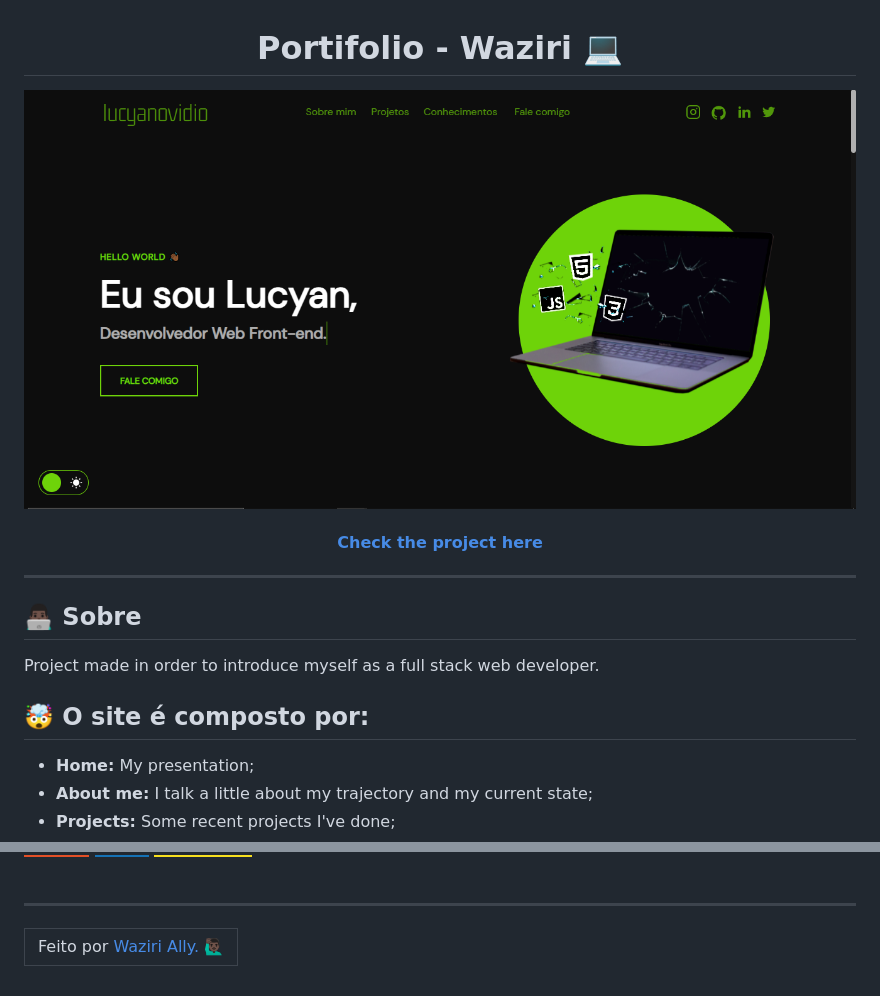
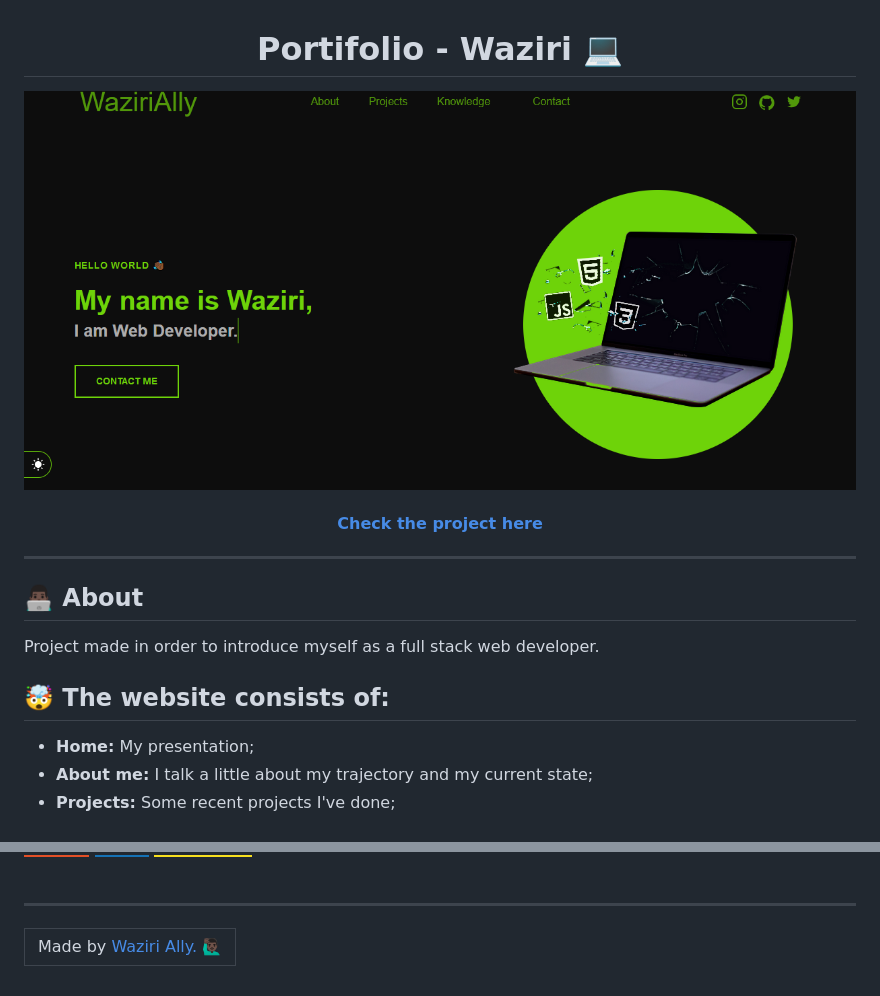
Before and after one commit to WAZIRI123/waziri-personal-website, a Markdown page: README.md, 2 parts joined by grey strips. Rendered like a GitHub page; pictures changed too: assets/images/projects/portifolio.png; badges without logos.

```diff
--- a/README.md
+++ b/README.md
@@ -6,11 +6,11 @@
 
 ---
 
-## 👨🏿‍💻 Sobre
+## 👨🏿‍💻 About
 
 Project made in order to introduce myself as a full stack  web developer.
 
-## 🤯 O site é composto por:
+## 🤯 The website consists of:
 
 - **Home:** My presentation;
 - **About me:** I talk a little about my trajectory and my current state;
@@ -35,7 +35,7 @@ O site **still in development**,because I'm constantly learning. But so far I ha
 <table>
   <tr>
     <td>
-      Feito por <a href="https://github.com/WAZIRI123">Waziri Ally.</a> 🙋🏿‍♂️
+      Made by <a href="https://github.com/WAZIRI123">Waziri Ally.</a> 🙋🏿‍♂️
     </td>
   </tr>
 </table>
```
